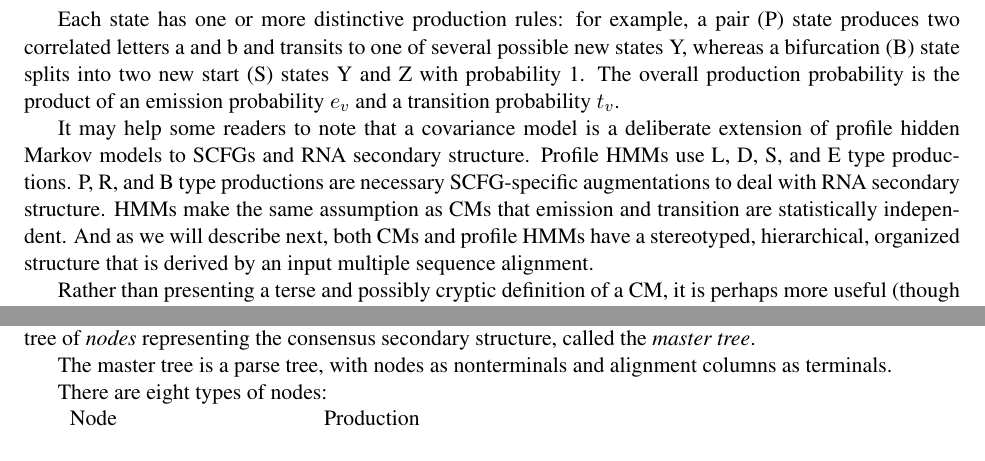
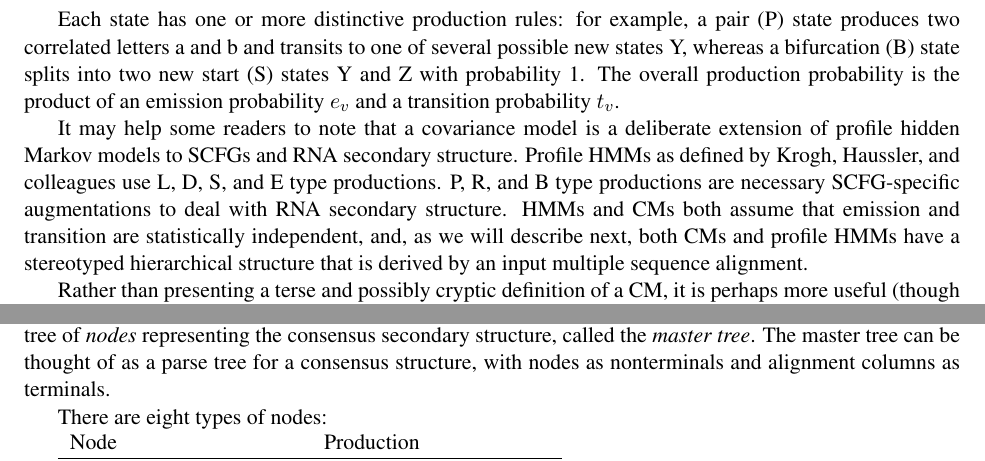
Before and after one commit to EddyRivasLab/infernal, a LaTeX document (Manuscripts/divide-and-conquer/main.tex): two parts of page 4 of 11, joined at a grey line, cut so that both start at the same text. Compiled offline with pdfLaTeX.

Commit message:
just checking. made the Figures directory.
git-svn-id: https://svn.janelia.org/eddylab/eddys/src/trunk/infernal@722 db3e70e4-12e1-0310-b23f-81a6e3d09ba7

```diff
--- a/Manuscripts/divide-and-conquer/main.tex
+++ b/Manuscripts/divide-and-conquer/main.tex
@@ -244,13 +246,13 @@ probability $e_v$ and a transition probability $t_v$.
 
 It may help some readers to note that a covariance model is a
 deliberate extension of profile hidden Markov models to SCFGs and RNA
-secondary structure. Profile HMMs use L, D, S, and E type
-productions. P, R, and B type productions are necessary SCFG-specific
-augmentations to deal with RNA secondary structure. HMMs make the same
-assumption as CMs that emission and transition are statistically
-independent. And as we will describe next, both CMs and profile HMMs
-have a stereotyped, hierarchical, organized structure that is derived
-by an input multiple sequence alignment.
+secondary structure. Profile HMMs as defined by Krogh, Haussler, and
+colleagues use L, D, S, and E type productions. P, R, and B type
+productions are necessary SCFG-specific augmentations to deal with RNA
+secondary structure. HMMs and CMs both assume that emission and
+transition are statistically independent, and, as we will describe
+next, both CMs and profile HMMs have a stereotyped hierarchical
+structure that is derived by an input multiple sequence alignment.
 
 Rather than presenting a terse and possibly cryptic definition of a
 CM, it is perhaps more useful (though considerably more verbose) to
@@ -263,10 +265,9 @@ Figure~\ref{fig:input_alignment} shows an example input file: a
 multiple sequence alignment of homologous RNAs, with a line describing
 the consensus RNA secondary structure. The first step of building a CM
 is to produce a binary tree of \emph{nodes} representing the consensus
-secondary structure, called the \emph{master tree}.
-
-The master tree is a parse tree, with nodes as nonterminals and
-alignment columns as terminals.
+secondary structure, called the \emph{master tree}. The master tree
+can be thought of as a parse tree for a consensus structure, with
+nodes as nonterminals and alignment columns as terminals.
 
 There are eight types of nodes:
 
```
Also changed, not shown: Manuscripts/divide-and-conquer/main.tex (29 more changed lines), 1 other file.
